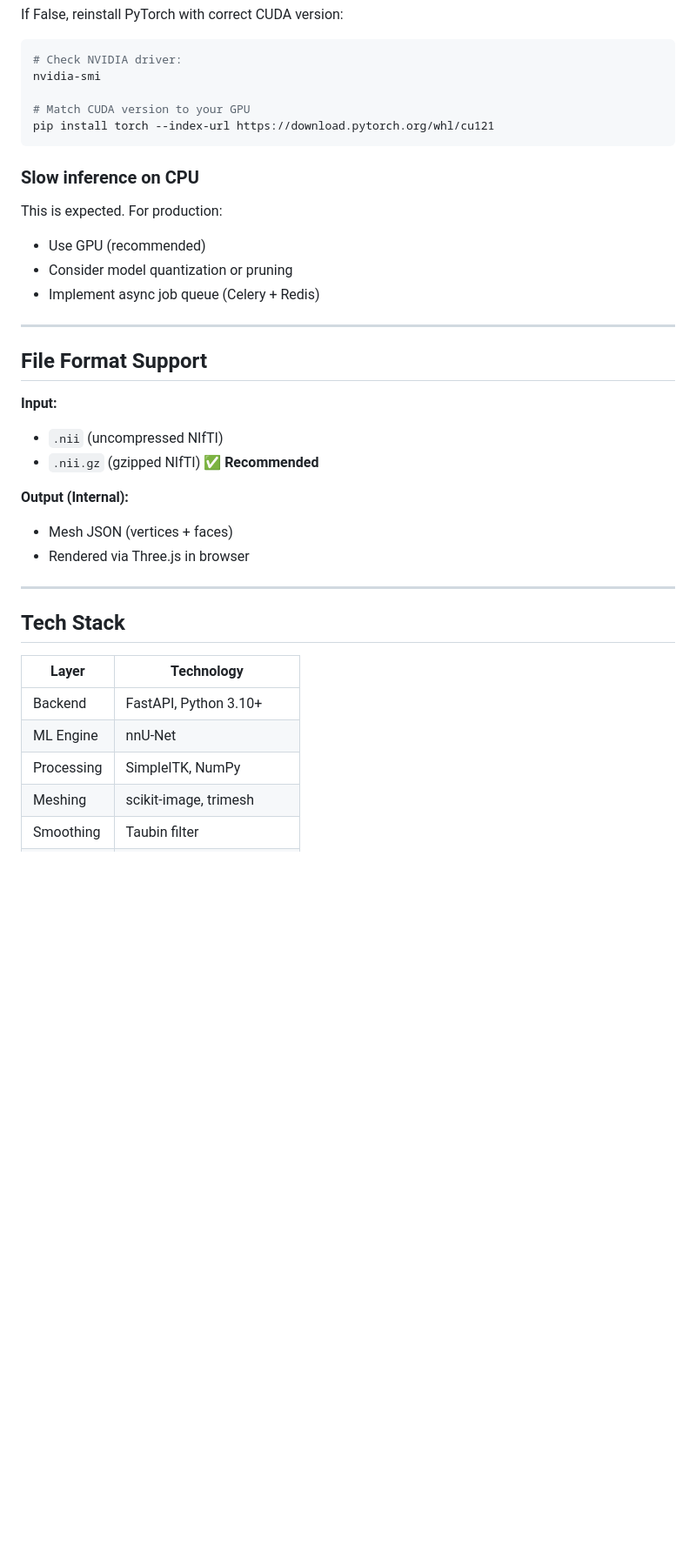
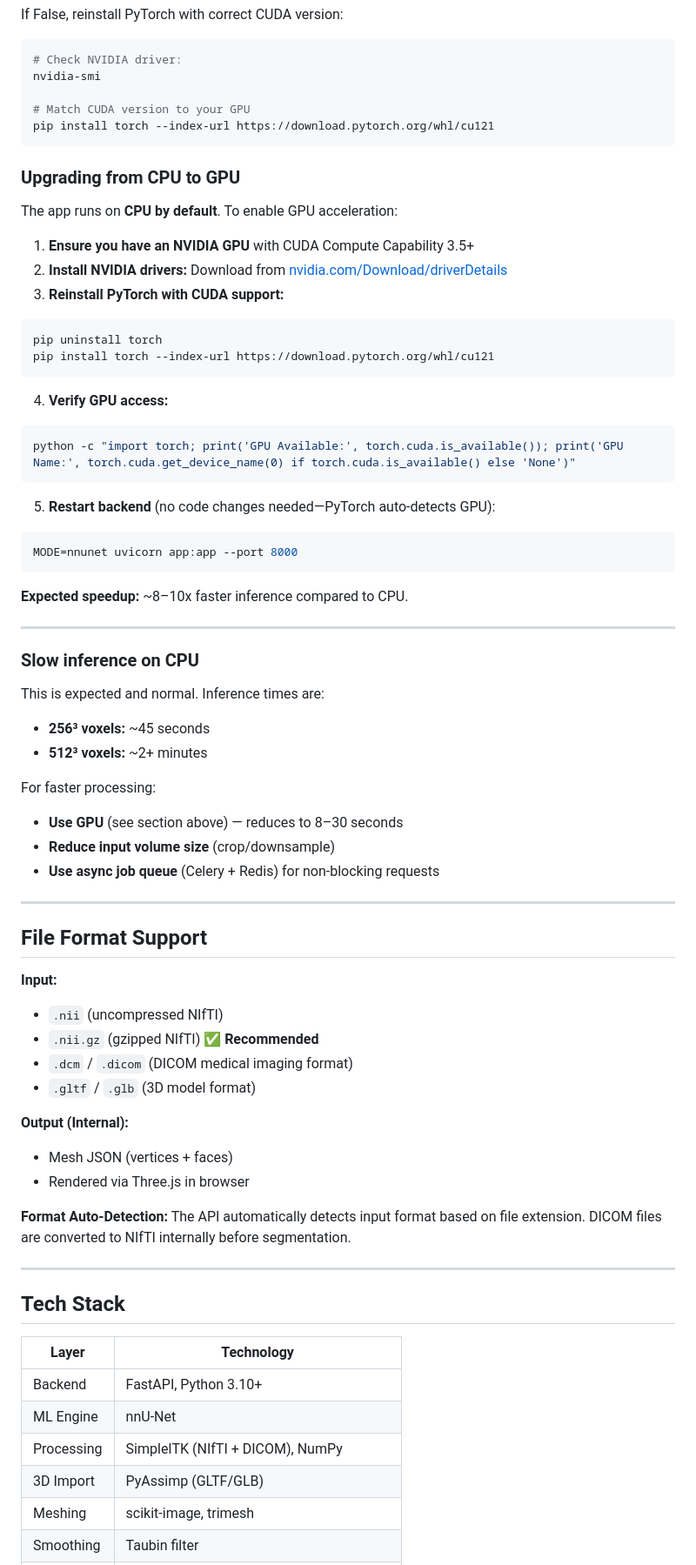
Before and after one commit to smartherinc/MVP, a Markdown page: README.md, the part around one of its changes. Shown at 87% size. GitHub-like rendering; blank space fills up the shorter version.

````diff
--- a/README.md
+++ b/README.md
@@ -290,12 +320,45 @@ nvidia-smi
 pip install torch --index-url https://download.pytorch.org/whl/cu121
 ```
 
+### Upgrading from CPU to GPU
+
+The app runs on **CPU by default**. To enable GPU acceleration:
+
+1. **Ensure you have an NVIDIA GPU** with CUDA Compute Capability 3.5+
+2. **Install NVIDIA drivers:** Download from [nvidia.com/Download/driverDetails](https://www.nvidia.com/Download/driverDetails.aspx)
+3. **Reinstall PyTorch with CUDA support:**
+
+```bash
+pip uninstall torch
+pip install torch --index-url https://download.pytorch.org/whl/cu121
+```
+
+4. **Verify GPU access:**
+
+```bash
+python -c "import torch; print('GPU Available:', torch.cuda.is_available()); print('GPU Name:', torch.cuda.get_device_name(0) if torch.cuda.is_available() else 'None')"
+```
+
+5. **Restart backend** (no code changes needed—PyTorch auto-detects GPU):
+
+```bash
+MODE=nnunet uvicorn app:app --port 8000
+```
+
+**Expected speedup:** ~8–10x faster inference compared to CPU.
+
+---
+
 ### Slow inference on CPU
 
-This is expected. For production:
-- Use GPU (recommended)
-- Consider model quantization or pruning
-- Implement async job queue (Celery + Redis)
+This is expected and normal. Inference times are:
+- **256³ voxels:** ~45 seconds
+- **512³ voxels:** ~2+ minutes
+
+For faster processing:
+- **Use GPU** (see section above) — reduces to 8–30 seconds
+- **Reduce input volume size** (crop/downsample)
+- **Use async job queue** (Celery + Redis) for non-blocking requests
 
 ---
 
@@ -304,10 +367,15 @@ This is expected. For production:
 **Input:**
 - `.nii` (uncompressed NIfTI)
 - `.nii.gz` (gzipped NIfTI) ✅ **Recommended**
+- `.dcm` / `.dicom` (DICOM medical imaging format)
+- `.gltf` / `.glb` (3D model format)
 
 **Output (Internal):**
 - Mesh JSON (vertices + faces)
 - Rendered via Three.js in browser
+
+**Format Auto-Detection:**
+The API automatically detects input format based on file extension. DICOM files are converted to NIfTI internally before segmentation.
 
 ---
 
@@ -317,7 +385,8 @@ This is expected. For production:
 |-------------|---------------------|
 | Backend     | FastAPI, Python 3.10+|
 | ML Engine   | nnU-Net             |
-| Processing  | SimpleITK, NumPy    |
+| Processing  | SimpleITK (NIfTI + DICOM), NumPy |
+| 3D Import   | PyAssimp (GLTF/GLB) |
 | Meshing     | scikit-image, trimesh |
 | Smoothing   | Taubin filter       |
 | Frontend    | Vanilla JS, Three.js|
````
Also changed, not shown: other parts of README.md (+56 -17 lines).
